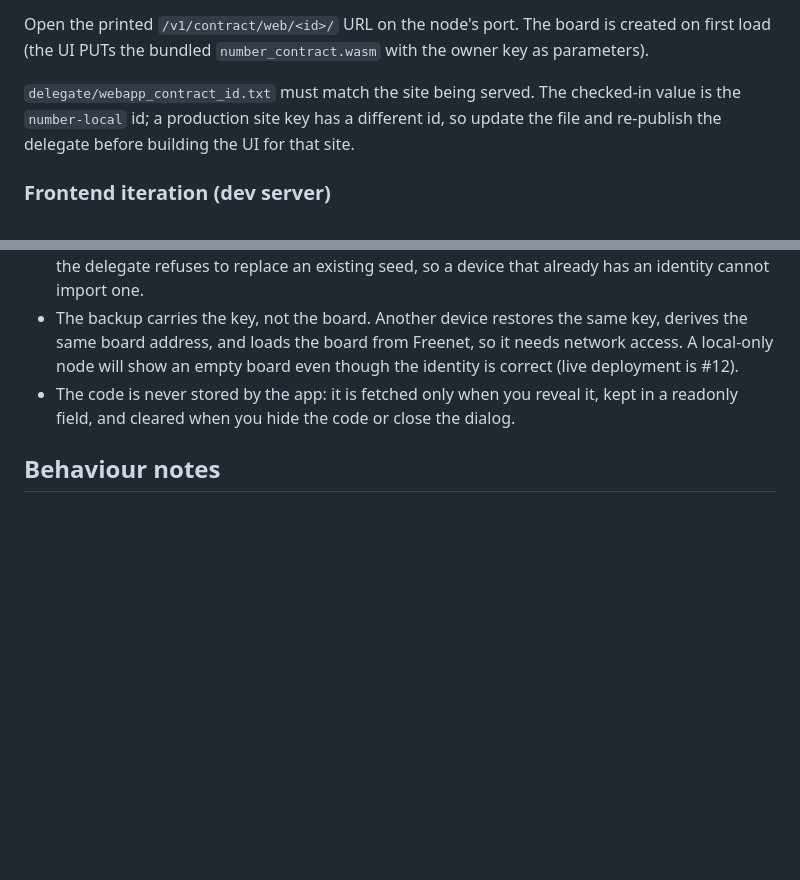
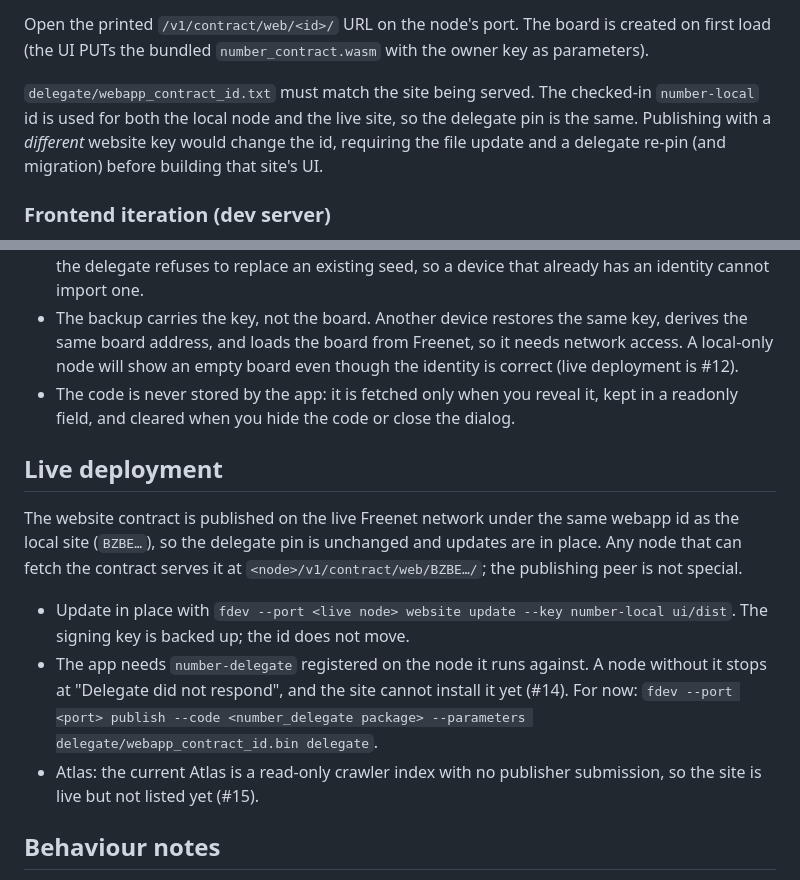
Before and after one commit to paulrd/number, a Markdown page: README.md, 2 parts joined by grey strips. GitHub-like rendering; blank space fills up the shorter version.

```diff
--- a/README.md
+++ b/README.md
@@ -130,9 +130,10 @@ created on first load (the UI PUTs the bundled `number_contract.wasm` with the
 owner key as parameters).
 
 `delegate/webapp_contract_id.txt` must match the site being served. The
-checked-in value is the `number-local` id; a production site key has a
-different id, so update the file and re-publish the delegate before building
-the UI for that site.
+checked-in `number-local` id is used for both the local node and the live site,
+so the delegate pin is the same. Publishing with a *different* website key
+would change the id, requiring the file update and a delegate re-pin (and
+migration) before building that site's UI.
 
 ### Frontend iteration (dev server)
 
@@ -182,6 +183,23 @@ account: anyone with it can sign updates as the owner.
   kept in a readonly field, and cleared when you hide the code or close the
   dialog.
 
+## Live deployment
+
+The website contract is published on the live Freenet network under the same
+webapp id as the local site (`BZBE…`), so the delegate pin is unchanged and
+updates are in place. Any node that can fetch the contract serves it at
+`<node>/v1/contract/web/BZBE…/`; the publishing peer is not special.
+
+- Update in place with
+  `fdev --port <live node> website update --key number-local ui/dist`. The
+  signing key is backed up; the id does not move.
+- The app needs `number-delegate` registered on the node it runs against. A
+  node without it stops at "Delegate did not respond", and the site cannot
+  install it yet (#14). For now:
+  `fdev --port <port> publish --code <number_delegate package> --parameters delegate/webapp_contract_id.bin delegate`.
+- Atlas: the current Atlas is a read-only crawler index with no publisher
+  submission, so the site is live but not listed yet (#15).
+
 ## Behaviour notes
 
 - **Clearing a slot tombstones it** (`seq > 0`, `entry: null`), so an older peer
```
Also changed, not shown: BACKLOG.md (+55 -16 lines).
